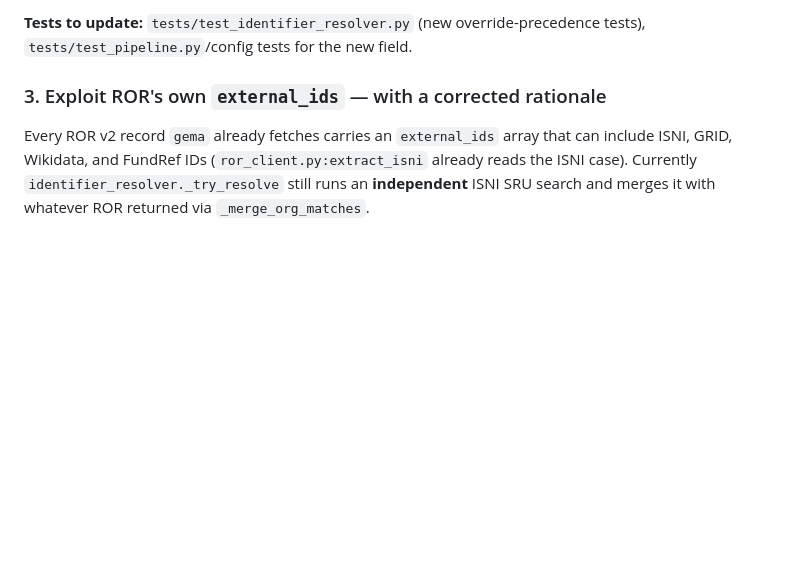
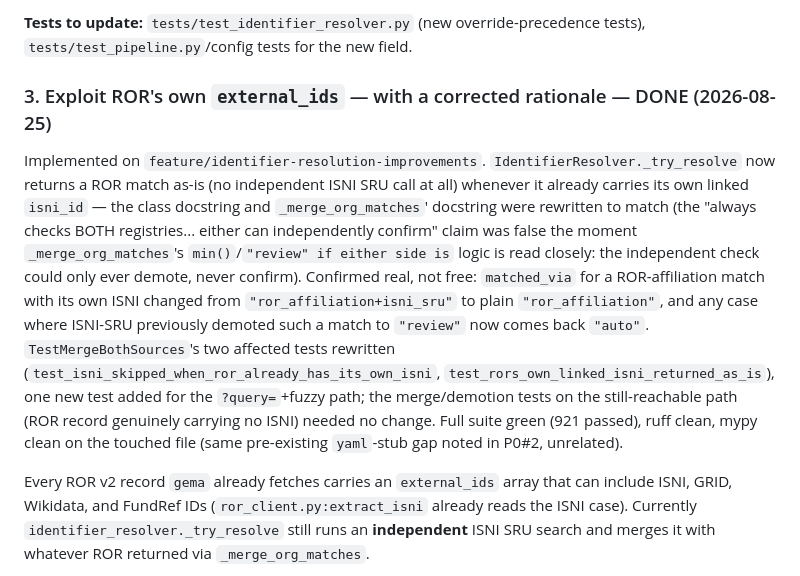
Before and after one commit to Data-Observatory/gema, a Markdown page: docs/identifier_resolution_plan.md, the part around one of its changes. Drawn GitHub-style; blank space fills up the shorter version.

Commit message:
docs: mark P0#3 done in identifier resolution plan

```diff
--- a/docs/identifier_resolution_plan.md
+++ b/docs/identifier_resolution_plan.md
@@ -50,7 +50,9 @@ Key on `(normalized_name, country)`, not name alone — "Ministerio de Salud" re
 
 **Tests to update:** `tests/test_identifier_resolver.py` (new override-precedence tests), `tests/test_pipeline.py`/config tests for the new field.
 
-### 3. Exploit ROR's own `external_ids` — with a corrected rationale
+### 3. Exploit ROR's own `external_ids` — with a corrected rationale — DONE (2026-08-25)
+
+Implemented on `feature/identifier-resolution-improvements`. `IdentifierResolver._try_resolve` now returns a ROR match as-is (no independent ISNI SRU call at all) whenever it already carries its own linked `isni_id` — the class docstring and `_merge_org_matches`' docstring were rewritten to match (the "always checks BOTH registries... either can independently confirm" claim was false the moment `_merge_org_matches`'s `min()`/`"review" if either side is` logic is read closely: the independent check could only ever demote, never confirm). Confirmed real, not free: `matched_via` for a ROR-affiliation match with its own ISNI changed from `"ror_affiliation+isni_sru"` to plain `"ror_affiliation"`, and any case where ISNI-SRU previously demoted such a match to `"review"` now comes back `"auto"`. `TestMergeBothSources`'s two affected tests rewritten (`test_isni_skipped_when_ror_already_has_its_own_isni`, `test_rors_own_linked_isni_returned_as_is`), one new test added for the `?query=`+fuzzy path; the merge/demotion tests on the still-reachable path (ROR record genuinely carrying no ISNI) needed no change. Full suite green (921 passed), ruff clean, mypy clean on the touched file (same pre-existing `yaml`-stub gap noted in P0#2, unrelated).
 
 Every ROR v2 record `gema` already fetches carries an `external_ids` array that can include ISNI, GRID, Wikidata, and FundRef IDs (`ror_client.py:extract_isni` already reads the ISNI case). Currently `identifier_resolver._try_resolve` still runs an **independent** ISNI SRU search and merges it with whatever ROR returned via `_merge_org_matches`.
 
```
Also changed, not shown: other parts of docs/identifier_resolution_plan.md (+1 -1 lines).
